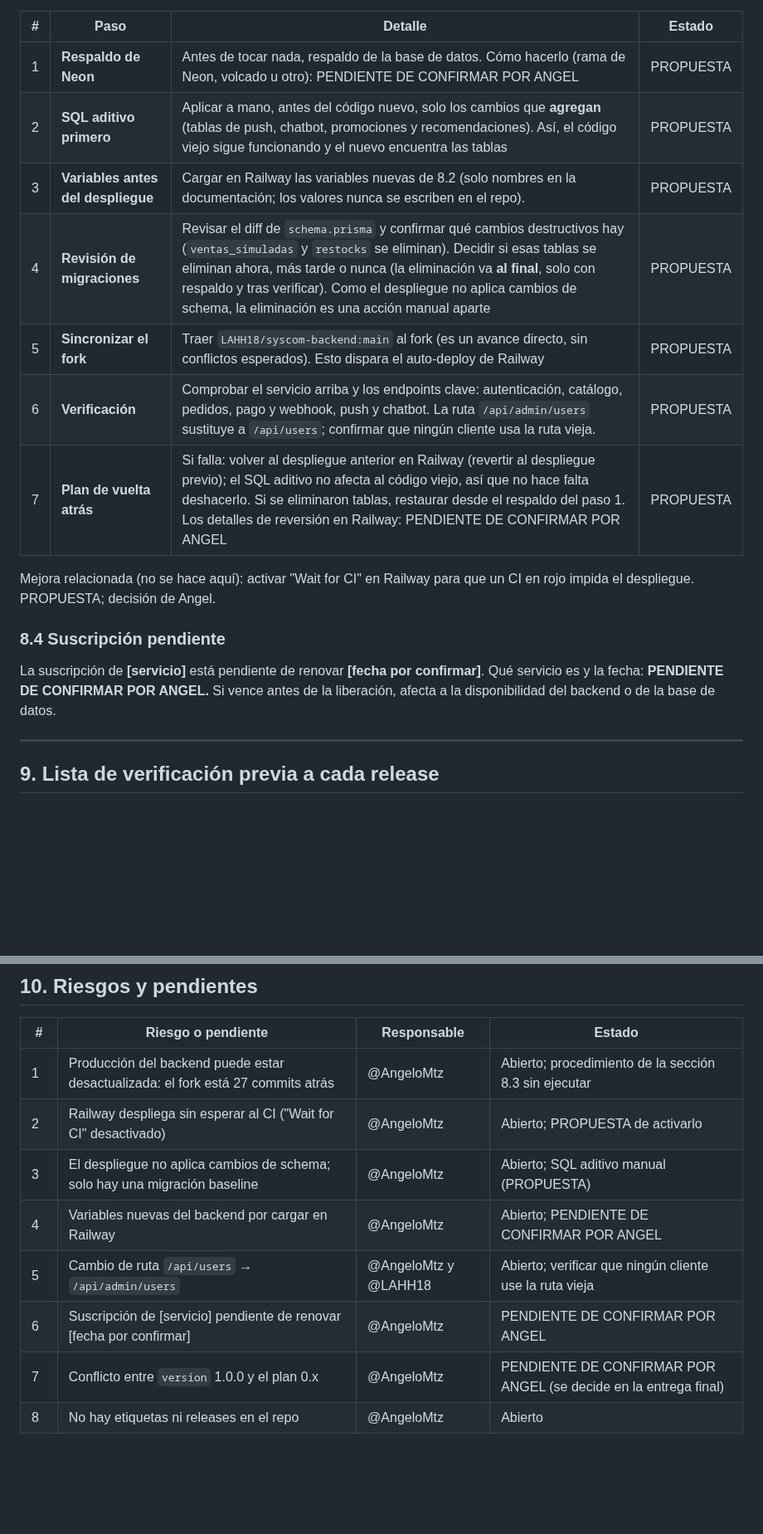
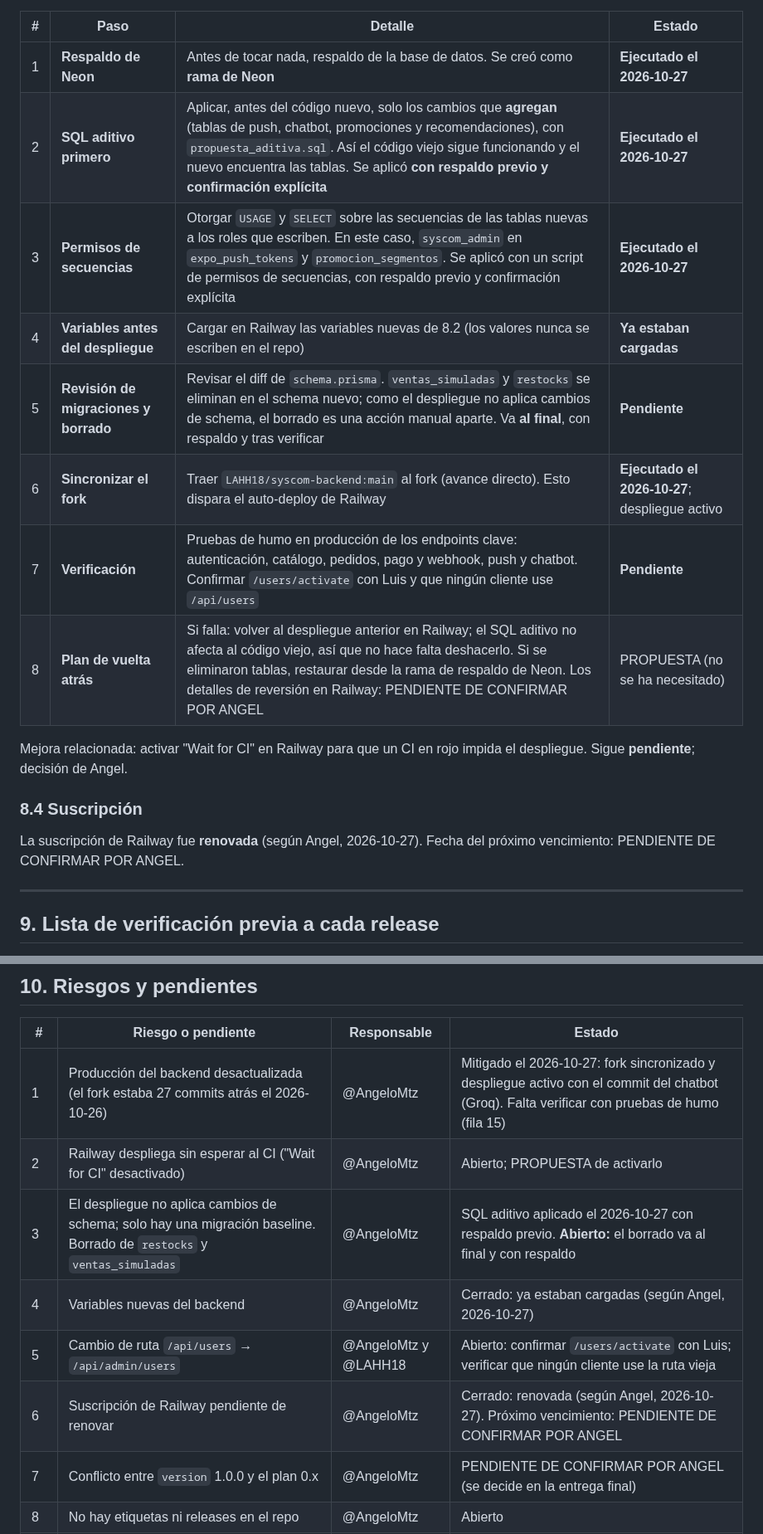
Before and after one commit to AngeloMtz/syscom-mobile, a Markdown page: docs/despliegue-google-play.md, 2 parts joined by grey strips. Shown at 83% size. Drawn GitHub-style; blank space fills up the shorter version.

```diff
--- a/docs/despliegue-google-play.md
+++ b/docs/despliegue-google-play.md
@@ -258,19 +267,20 @@ El orden importa. Ningún paso se ha ejecutado.
 
 | # | Paso | Detalle | Estado |
 |---|---|---|---|
-| 1 | **Respaldo de Neon** | Antes de tocar nada, respaldo de la base de datos. Cómo hacerlo (rama de Neon, volcado u otro): PENDIENTE DE CONFIRMAR POR ANGEL | PROPUESTA |
-| 2 | **SQL aditivo primero** | Aplicar a mano, antes del código nuevo, solo los cambios que **agregan** (tablas de push, chatbot, promociones y recomendaciones). Así, el código viejo sigue funcionando y el nuevo encuentra las tablas | PROPUESTA |
-| 3 | **Variables antes del despliegue** | Cargar en Railway las variables nuevas de 8.2 (solo nombres en la documentación; los valores nunca se escriben en el repo). | PROPUESTA |
-| 4 | **Revisión de migraciones** | Revisar el diff de `schema.prisma` y confirmar qué cambios destructivos hay (`ventas_simuladas` y `restocks` se eliminan). Decidir si esas tablas se eliminan ahora, más tarde o nunca (la eliminación va **al final**, solo con respaldo y tras verificar). Como el despliegue no aplica cambios de schema, la eliminación es una acción manual aparte | PROPUESTA |
-| 5 | **Sincronizar el fork** | Traer `LAHH18/syscom-backend:main` al fork (es un avance directo, sin conflictos esperados). Esto dispara el auto-deploy de Railway | PROPUESTA |
-| 6 | **Verificación** | Comprobar el servicio arriba y los endpoints clave: autenticación, catálogo, pedidos, pago y webhook, push y chatbot. La ruta `/api/admin/users` sustituye a `/api/users`; confirmar que ningún cliente usa la ruta vieja. | PROPUESTA |
-| 7 | **Plan de vuelta atrás** | Si falla: volver al despliegue anterior en Railway (revertir al despliegue previo); el SQL aditivo no afecta al código viejo, así que no hace falta deshacerlo. Si se eliminaron tablas, restaurar desde el respaldo del paso 1. Los detalles de reversión en Railway: PENDIENTE DE CONFIRMAR POR ANGEL | PROPUESTA |
+| 1 | **Respaldo de Neon** | Antes de tocar nada, respaldo de la base de datos. Se creó como **rama de Neon** | **Ejecutado el 2026-10-27** |
+| 2 | **SQL aditivo primero** | Aplicar, antes del código nuevo, solo los cambios que **agregan** (tablas de push, chatbot, promociones y recomendaciones), con `propuesta_aditiva.sql`. Así el código viejo sigue funcionando y el nuevo encuentra las tablas. Se aplicó **con respaldo previo y confirmación explícita** | **Ejecutado el 2026-10-27** |
+| 3 | **Permisos de secuencias** | Otorgar `USAGE` y `SELECT` sobre las secuencias de las tablas nuevas a los roles que escriben. En este caso, `syscom_admin` en `expo_push_tokens` y `promocion_segmentos`. Se aplicó con un script de permisos de secuencias, con respaldo previo y confirmación explícita | **Ejecutado el 2026-10-27** |
+| 4 | **Variables antes del despliegue** | Cargar en Railway las variables nuevas de 8.2 (los valores nunca se escriben en el repo) | **Ya estaban cargadas** |
+| 5 | **Revisión de migraciones y borrado** | Revisar el diff de `schema.prisma`. `ventas_simuladas` y `restocks` se eliminan en el schema nuevo; como el despliegue no aplica cambios de schema, el borrado es una acción manual aparte. Va **al final**, con respaldo y tras verificar | **Pendiente** |
+| 6 | **Sincronizar el fork** | Traer `LAHH18/syscom-backend:main` al fork (avance directo). Esto dispara el auto-deploy de Railway | **Ejecutado el 2026-10-27**; despliegue activo |
+| 7 | **Verificación** | Pruebas de humo en producción de los endpoints clave: autenticación, catálogo, pedidos, pago y webhook, push y chatbot. Confirmar `/users/activate` con Luis y que ningún cliente use `/api/users` | **Pendiente** |
+| 8 | **Plan de vuelta atrás** | Si falla: volver al despliegue anterior en Railway; el SQL aditivo no afecta al código viejo, así que no hace falta deshacerlo. Si se eliminaron tablas, restaurar desde la rama de respaldo de Neon. Los detalles de reversión en Railway: PENDIENTE DE CONFIRMAR POR ANGEL | PROPUESTA (no se ha necesitado) |
 
-Mejora relacionada (no se hace aquí): activar "Wait for CI" en Railway para que un CI en rojo impida el despliegue. PROPUESTA; decisión de Angel.
+Mejora relacionada: activar "Wait for CI" en Railway para que un CI en rojo impida el despliegue. Sigue **pendiente**; decisión de Angel.
 
-### 8.4 Suscripción pendiente
+### 8.4 Suscripción
 
-La suscripción de **[servicio]** está pendiente de renovar **[fecha por confirmar]**. Qué servicio es y la fecha: **PENDIENTE DE CONFIRMAR POR ANGEL.** Si vence antes de la liberación, afecta a la disponibilidad del backend o de la base de datos.
+La suscripción de Railway fue **renovada** (según Angel, 2026-10-27). Fecha del próximo vencimiento: PENDIENTE DE CONFIRMAR POR ANGEL.
 
 ---
 
@@ -292,12 +302,12 @@ La suscripción de **[servicio]** está pendiente de renovar **[fecha por confir
 
 | # | Riesgo o pendiente | Responsable | Estado |
 |---|---|---|---|
-| 1 | Producción del backend puede estar desactualizada: el fork está 27 commits atrás | @AngeloMtz | Abierto; procedimiento de la sección 8.3 sin ejecutar |
+| 1 | Producción del backend desactualizada (el fork estaba 27 commits atrás el 2026-10-26) | @AngeloMtz | Mitigado el 2026-10-27: fork sincronizado y despliegue activo con el commit del chatbot (Groq). Falta verificar con pruebas de humo (fila 15) |
 | 2 | Railway despliega sin esperar al CI ("Wait for CI" desactivado) | @AngeloMtz | Abierto; PROPUESTA de activarlo |
-| 3 | El despliegue no aplica cambios de schema; solo hay una migración baseline | @AngeloMtz | Abierto; SQL aditivo manual (PROPUESTA) |
-| 4 | Variables nuevas del backend por cargar en Railway | @AngeloMtz | Abierto; PENDIENTE DE CONFIRMAR POR ANGEL |
-| 5 | Cambio de ruta `/api/users` → `/api/admin/users` | @AngeloMtz y @LAHH18 | Abierto; verificar que ningún cliente use la ruta vieja |
-| 6 | Suscripción de [servicio] pendiente de renovar [fecha por confirmar] | @AngeloMtz | PENDIENTE DE CONFIRMAR POR ANGEL |
+| 3 | El despliegue no aplica cambios de schema; solo hay una migración baseline. Borrado de `restocks` y `ventas_simuladas` | @AngeloMtz | SQL aditivo aplicado el 2026-10-27 con respaldo previo. **Abierto:** el borrado va al final y con respaldo |
+| 4 | Variables nuevas del backend | @AngeloMtz | Cerrado: ya estaban cargadas (según Angel, 2026-10-27) |
+| 5 | Cambio de ruta `/api/users` → `/api/admin/users` | @AngeloMtz y @LAHH18 | Abierto: confirmar `/users/activate` con Luis; verificar que ningún cliente use la ruta vieja |
+| 6 | Suscripción de Railway pendiente de renovar | @AngeloMtz | Cerrado: renovada (según Angel, 2026-10-27). Próximo vencimiento: PENDIENTE DE CONFIRMAR POR ANGEL |
 | 7 | Conflicto entre `version` 1.0.0 y el plan 0.x | @AngeloMtz | PENDIENTE DE CONFIRMAR POR ANGEL (se decide en la entrega final) |
 | 8 | No hay etiquetas ni releases en el repo | @AngeloMtz | Abierto |
 | 9 | Builds de EAS y envíos a Google Play no verificados (sin login en EAS CLI) | @AngeloMtz | PENDIENTE DE CONFIRMAR POR ANGEL |
```
Also changed, not shown: other parts of docs/despliegue-google-play.md (+24 -13 lines).
